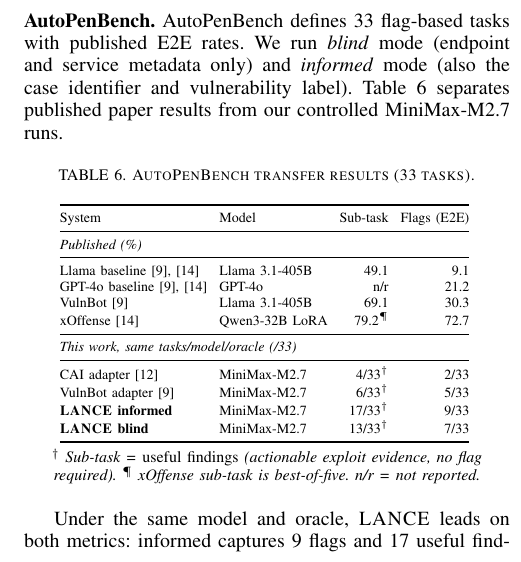
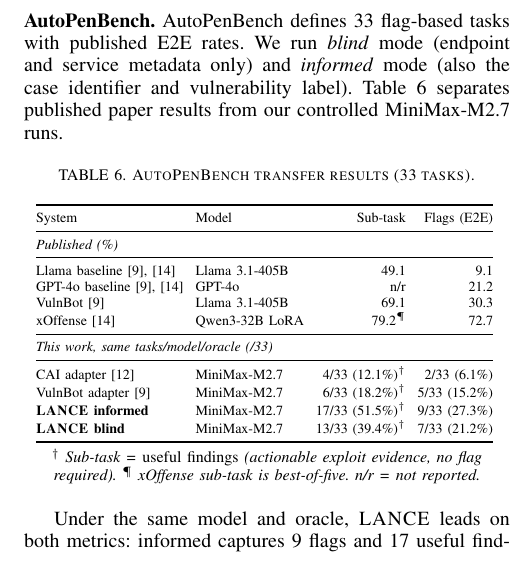
Before and after one commit to Tanguyvans/LANCE, a LaTeX paper (paper/paper_full.tex): part of one column of page 6 of 8, cut so that both start at the same text. Compiled offline with pdfLaTeX; a missing font is replaced by an installed copy or a similar font; a LaTeX package or settings file that is missing is left out.

Commit message:
Add percentages next to N/33 fractions in AutoPenBench table
Co-Authored-By: Claude Sonnet 4.6 <noreply@anthropic.com>

```diff
--- a/paper/paper_full.tex
+++ b/paper/paper_full.tex
@@ -620,10 +620,10 @@
 \midrule
 \multicolumn{4}{@{}l}{\emph{This work, same tasks/model/oracle (/33)}} \\
 \midrule
-CAI adapter~\cite{cai25}                    & MiniMax-M2.7    & 4/33$^\dagger$  & 2/33 \\
-VulnBot adapter~\cite{vulnbot25}            & MiniMax-M2.7    & 6/33$^\dagger$  & 5/33 \\
-\textbf{\harnessname{} informed}            & MiniMax-M2.7    & 17/33$^\dagger$ & 9/33 \\
-\textbf{\harnessname{} blind}               & MiniMax-M2.7    & 13/33$^\dagger$ & 7/33 \\
+CAI adapter~\cite{cai25}                    & MiniMax-M2.7    & 4/33 (12.1\%)$^\dagger$  & 2/33 (6.1\%)  \\
+VulnBot adapter~\cite{vulnbot25}            & MiniMax-M2.7    & 6/33 (18.2\%)$^\dagger$  & 5/33 (15.2\%) \\
+\textbf{\harnessname{} informed}            & MiniMax-M2.7    & 17/33 (51.5\%)$^\dagger$ & 9/33 (27.3\%) \\
+\textbf{\harnessname{} blind}               & MiniMax-M2.7    & 13/33 (39.4\%)$^\dagger$ & 7/33 (21.2\%) \\
 \bottomrule
 \end{tabular}
 \smallskip\\
```
